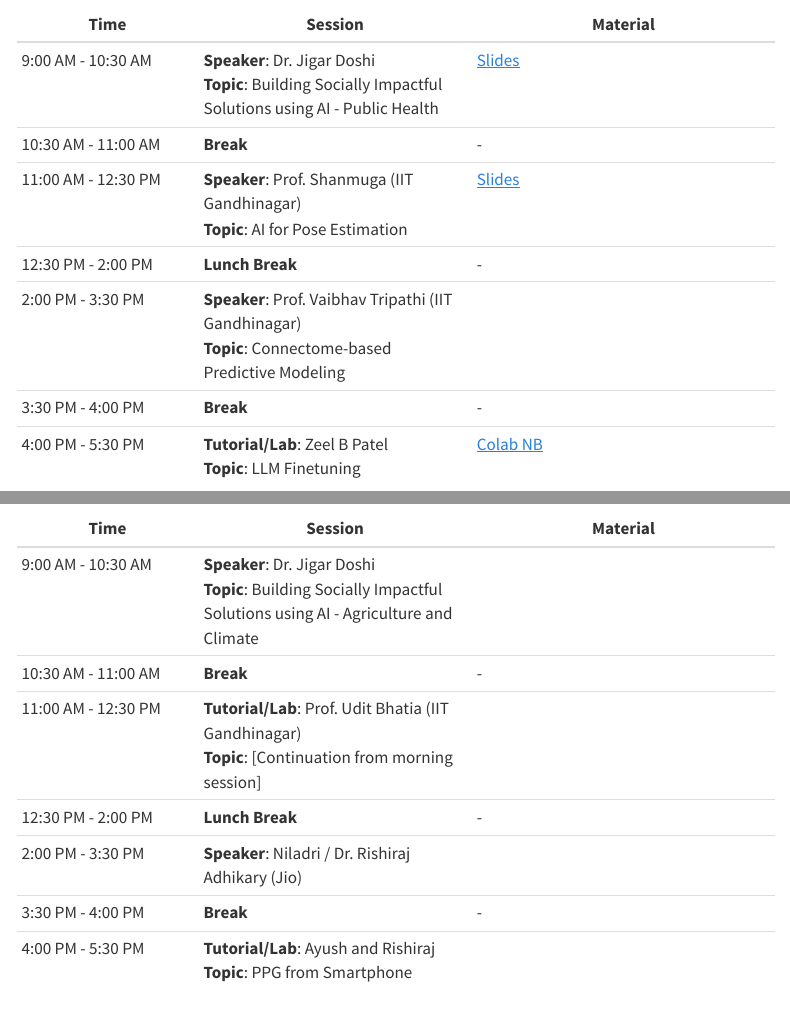
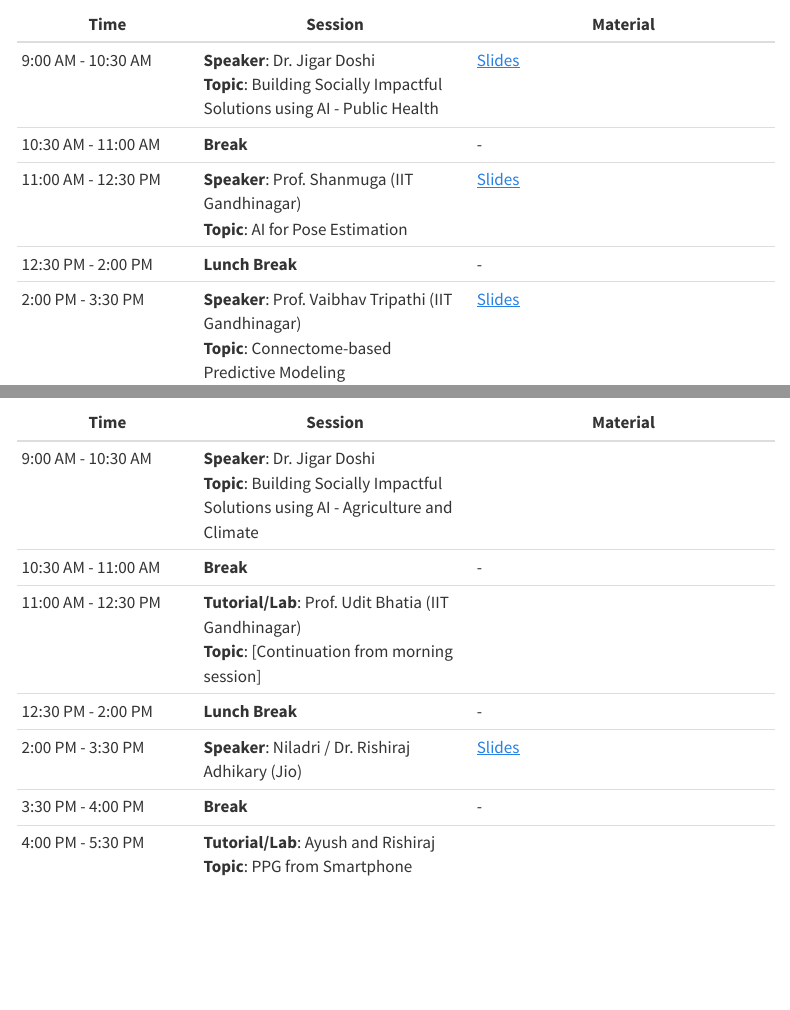
Before and after one commit to sustainability-lab/acm-summer-2025, a Quarto document (schedule.qmd): the page in a window 1100 px wide, from 1980 px down, and a second part further down, joined at a grey line. Rendered offline with R 4.5, knitr and Pandoc in place of Quarto, with nearby package versions; menus at the side of the page are left out.

Commit message:
added some material

```diff
--- a/schedule.qmd
+++ b/schedule.qmd
@@ -55,7 +55,7 @@ title: ""
 | 10:30 AM - 11:00 AM | **Break** | - |
 | 11:00 AM - 12:30 PM | **Speaker**: Prof. Shanmuga (IIT Gandhinagar) <br>**Topic**: AI for Pose Estimation | [Slides](https://docs.google.com/presentation/d/1GUhgJmsbMAuEMCn7PAuMk3PkCIY5rePshIAk9GoL0L4/edit?slide=id.g35077dd5f36_0_17#slide=id.g35077dd5f36_0_17) |
 | 12:30 PM - 2:00 PM | **Lunch Break** | - |
-| 2:00 PM - 3:30 PM | **Speaker**: Prof. Vaibhav Tripathi (IIT Gandhinagar)<br>**Topic**: Connectome-based Predictive Modeling |  |
+| 2:00 PM - 3:30 PM | **Speaker**: Prof. Vaibhav Tripathi (IIT Gandhinagar)<br>**Topic**: Connectome-based Predictive Modeling | [Slides](slides/day4/Connectome-based%20Predictive%20Modeling.pdf) |
 | 3:30 PM - 4:00 PM | **Break** | - |
 | 4:00 PM - 5:30 PM | **Tutorial/Lab**: Zeel B Patel<br>**Topic**: LLM Finetuning | [Colab NB](https://colab.research.google.com/drive/1VI36tir7TJuostJZsH8p2PbVrmts8ong?usp=sharing) |
 
@@ -67,7 +67,7 @@ title: ""
 | 10:30 AM - 11:00 AM | **Break** | - |
 | 11:00 AM - 12:30 PM | **Tutorial/Lab**: Prof. Udit Bhatia (IIT Gandhinagar)<br>**Topic**: [Continuation from morning session] |  |
 | 12:30 PM - 2:00 PM | **Lunch Break** | - |
-| 2:00 PM - 3:30 PM | **Speaker**: Niladri / Dr. Rishiraj Adhikary (Jio) |  |
+| 2:00 PM - 3:30 PM | **Speaker**: Niladri / Dr. Rishiraj Adhikary (Jio) | [Slides](slides/day5/AI%20Products%20for%20Sustainability_V1.0.pdf) |
 | 3:30 PM - 4:00 PM | **Break** | - |
 | 4:00 PM - 5:30 PM | **Tutorial/Lab**: Ayush and Rishiraj<br>**Topic**: PPG from Smartphone |  |
 
```
Also changed, not shown: 2 other files.
